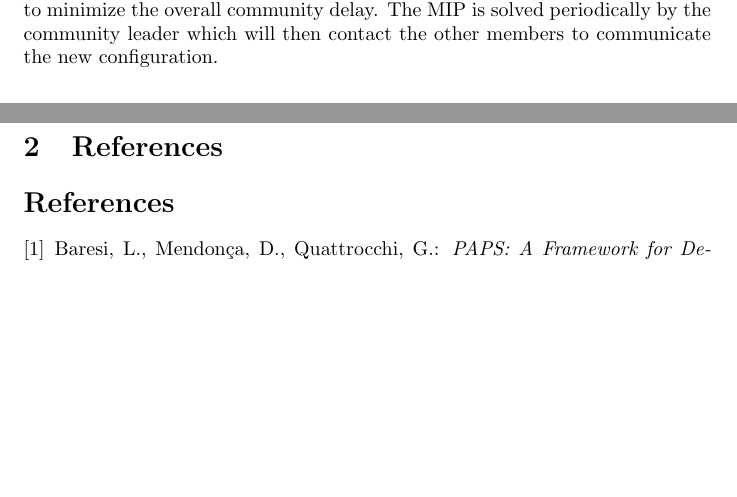
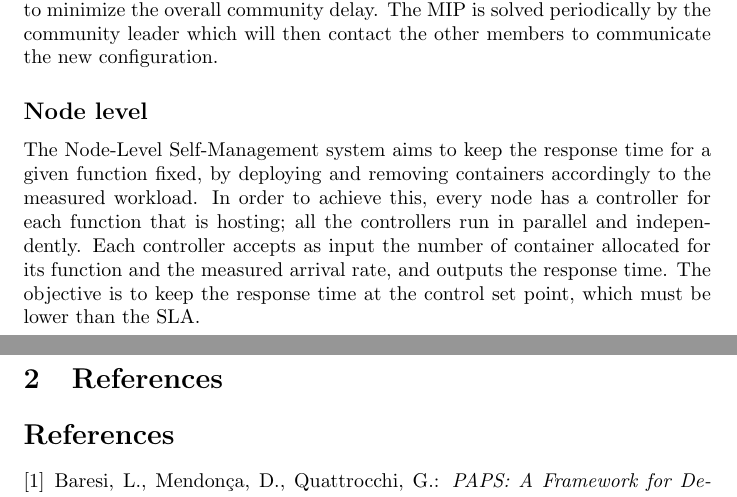
Before and after one commit to OscarPindaro/partition, a LaTeX paper (paper/PAPS_partition.tex, which reads paper/Introduction.tex): two parts of pages 2 and 3 of 3, joined at a grey line, cut so that both start at the same text, the shorter picture padded with empty space. Compiled offline with pdfLaTeX.

Commit message:
added the node level subsection and fixed the kubernetes file that explains how to create a binding

```diff
--- a/paper/Introduction.tex
+++ b/paper/Introduction.tex
@@ -29,3 +29,12 @@ distribute resources among the nodes in its community. This is done solving a \t
 integer programming (MIP)} problem whose goal is to minimize the overall community delay.
 The MIP is solved periodically by the community leader which will then contact the other members
 to communicate the new configuration.
+
+\subsection*{Node level}
+The Node-Level Self-Management system aims to keep the response time for a given function fixed,
+by deploying and removing containers accordingly to the measured workload.
+In order to achieve this, every node has a controller for each function that is hosting; all the controllers
+run in parallel and independently.
+Each controller accepts as input the number of container allocated for its function and the
+measured arrival rate, and outputs the response time. The objective is to keep the response time
+at the control set point, which must be lower than the SLA.
```
Also changed, not shown: kubernetesRoles.txt (+1 -1 lines), paper/PAPS_partition.pdf.
